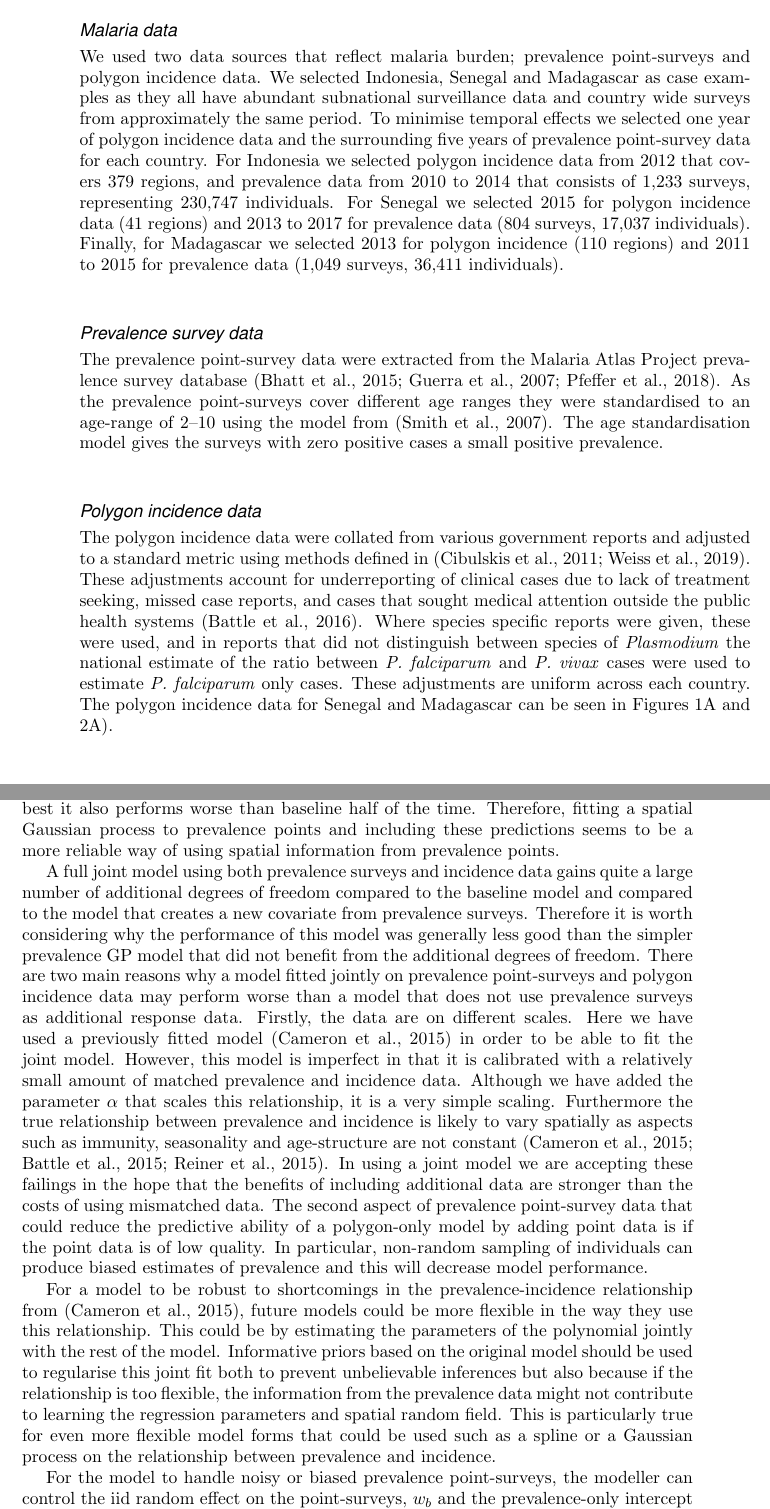
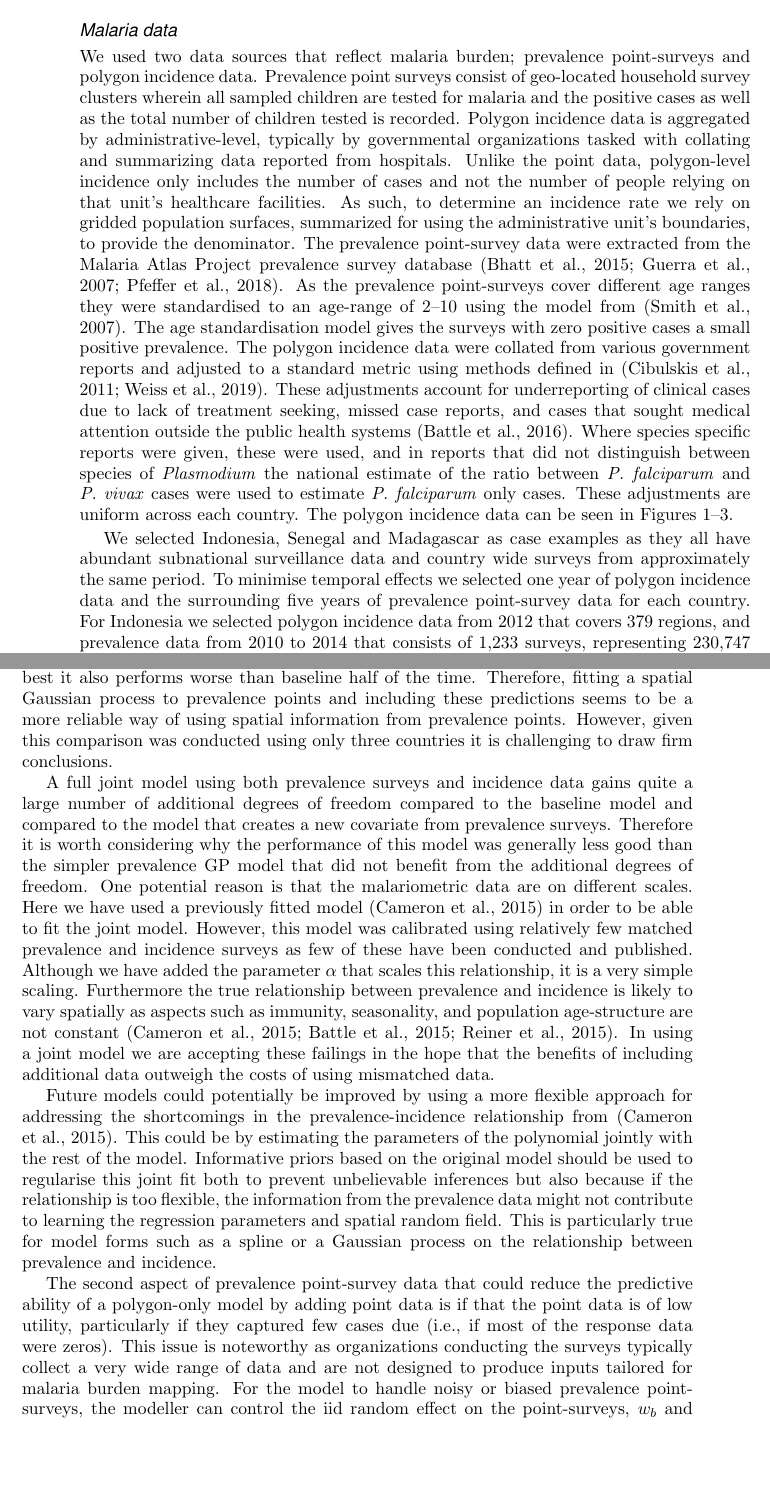
Before and after one commit to timcdlucas/Mapping-malaria-by-sharing-spatial-information-between-incidence-and-prevalence-datasets-manuscript, a LaTeX document (ms.tex): two parts of pages 4 and 15 of 20, joined at a grey line, cut so that both start at the same text, the shorter picture padded with empty space. Compiled offline with pdfLaTeX; a missing font is replaced by an installed copy or a similar font.

Commit message:
Almost finish dan edits.

```diff
--- a/ms.tex
+++ b/ms.tex
@@ -180,28 +180,25 @@ All models are fitted to data from Indonesia, Senegal and Madagascar to provide
 \subsection*{Malaria data}
 
 We used two data sources that reflect malaria burden; prevalence point-surveys and polygon incidence data.
+Prevalence point surveys consist of geo-located household survey clusters wherein all sampled children are tested for malaria and the positive cases as well as the total number of children tested is recorded.
+Polygon incidence data is aggregated by administrative-level, typically by governmental organizations tasked with collating and summarizing data reported from hospitals.
+Unlike the point data, polygon-level incidence only includes the number of cases and not the number of people relying on that unit’s healthcare facilities.
+As such, to determine an incidence rate we rely on gridded population surfaces, summarized for using the administrative unit’s boundaries, to provide the denominator.
+The prevalence point-survey data were extracted from the Malaria Atlas Project prevalence survey database  \citep{bhatt2015effect, guerra2007assembling, pfeffer2018ma}.
+As the prevalence point-surveys cover different age ranges they were standardised to an age-range of 2--10 using the model from \citep{smith2007standardizing}.
+The age standardisation model gives the surveys with zero positive cases a small positive prevalence.
+The polygon incidence data were collated from various government reports and adjusted to a standard metric using methods defined in \citep{cibulskis2011worldwide, weiss2019mapping}.
+These adjustments account for underreporting of clinical cases due to lack of treatment seeking, missed case reports, and cases that sought medical attention outside the public health systems \citep{battle2016treatment}.
+Where species specific reports were given, these were used, and in reports that did not distinguish between species of \emph{Plasmodium} the national estimate of the ratio between \emph{P. falciparum} and \emph{P. vivax} cases were used to estimate \emph{P. falciparum} only cases.
+These adjustments are uniform across each country.
+The polygon incidence data can be seen in Figures~\ref{predobsmapsen}--\ref{predobsmapidn}.
+
+
 We selected Indonesia, Senegal and Madagascar as case examples as they all have abundant subnational surveillance data and country wide surveys from approximately the same period.
 To minimise temporal effects we selected one year of polygon incidence data and the surrounding five years of prevalence point-survey data for each country.
 For Indonesia we selected polygon incidence data from 2012 that covers 379 regions, and prevalence data from 2010 to 2014 that consists of 1,233 surveys, representing 230,747 individuals.
 For Senegal we selected 2015 for polygon incidence data (41 regions) and 2013 to 2017 for prevalence data (804 surveys, 17,037 individuals).
 Finally, for Madagascar we selected 2013 for polygon incidence (110 regions) and 2011 to 2015 for prevalence data (1,049 surveys, 36,411 individuals).
-
-
-\subsection*{Prevalence survey data}
-
-The prevalence point-survey data were extracted from the Malaria Atlas Project prevalence survey database \citep{bhatt2015effect, guerra2007assembling, pfeffer2018ma}.
-As the prevalence point-surveys cover different age ranges they were standardised to an age-range of 2--10 using the model from \citep{smith2007standardizing}.
-The age standardisation model gives the surveys with zero positive cases a small positive prevalence.
-
-\subsection*{Polygon incidence data}
-
-% (Figures~\ref{predobsmapidn}A and \ref{predobsmapsen}A)
-
-The polygon incidence data were collated from various government reports and adjusted to a standard metric using methods defined in \citep{cibulskis2011worldwide, weiss2019mapping}.
-These adjustments account for underreporting of clinical cases due to lack of treatment seeking, missed case reports, and cases that sought medical attention outside the public health systems \citep{battle2016treatment}.
-Where species specific reports were given, these were used, and in reports that did not distinguish between species of \emph{Plasmodium} the national estimate of the ratio between \emph{P. falciparum} and \emph{P. vivax} cases were used to estimate \emph{P. falciparum} only cases.
-These adjustments are uniform across each country.
-The polygon incidence data for Senegal and Madagascar can be seen in Figures~\ref{predobsmapsen}A and \ref{predobsmapmdg}A).
 
 
 \subsection*{Population data}
@@ -542,7 +540,7 @@ We have compared the predictive performance of three models: a baseline polygon-
 Overall the prevalence GP model appears to peform best.
 While the joint model sometimes performs best it also performs worse than baseline half of the time.
 Therefore, fitting a spatial Gaussian process to prevalence points and including these predictions seems to be a more reliable way of using spatial information from prevalence points.
-
+ However, given this comparison was conducted using only three countries it is challenging to draw firm conclusions.
 
 % simple model best
 % less fiddly, but none of these models are in packages
@@ -558,22 +556,21 @@ Therefore, fitting a spatial Gaussian process to prevalence points and including
 
 A full joint model using both prevalence surveys and incidence data gains quite a large number of additional degrees of freedom compared to the baseline model and compared to the model that creates a new covariate from prevalence surveys.
 Therefore it is worth considering why the performance of this model was generally less good than the simpler prevalence GP model that did not benefit from the additional degrees of freedom.
-There are two main reasons why a model fitted jointly on prevalence point-surveys and polygon incidence data may perform worse than a model that does not use prevalence surveys as additional response data.
-Firstly, the data are on different scales.
+One potential reason is that the malariometric data are on different scales.
 Here we have used a previously fitted model \citep{cameron2015defining} in order to be able to fit the joint model.
-However, this model is imperfect in that it is calibrated with a relatively small amount of matched prevalence and incidence data.
+However, this model was calibrated using relatively few matched prevalence and incidence surveys as few of these have been conducted and published.
 Although we have added the parameter $\alpha$ that scales this relationship, it is a very simple scaling.
-Furthermore the true relationship between prevalence and incidence is likely to vary spatially as aspects such as immunity, seasonality and age-structure are not constant \citep{cameron2015defining, battle2015defining, reiner2015seasonality}.
-In using a joint model we are accepting these failings in the hope that the benefits of including additional data are stronger than the costs of using mismatched data.
-The second aspect of prevalence point-survey data that could reduce the predictive ability of a polygon-only model by adding point data is if the point data is of low quality.
-In particular, non-random sampling of individuals can produce biased estimates of prevalence and this will decrease model performance.
+Furthermore the true relationship between prevalence and incidence is likely to vary spatially as aspects such as immunity, seasonality, and population age-structure are not constant \citep{cameron2015defining, battle2015defining, reiner2015seasonality}.
+In using a joint model we are accepting these failings in the hope that the benefits of including additional data outweigh the costs of using mismatched data.
 
 
-For a model to be robust to shortcomings in the prevalence-incidence relationship from \citep{cameron2015defining}, future models could be more flexible in the way they use this relationship.
+Future models could potentially be improved by using a more flexible approach for addressing the shortcomings in the prevalence-incidence relationship from \citep{cameron2015defining}.
 This could be by estimating the parameters of the polynomial jointly with the rest of the model.
 Informative priors based on the original model should be used to regularise this joint fit both to prevent unbelievable inferences but also because if the relationship is too flexible, the information from the prevalence data might not contribute to learning the regression parameters and spatial random field.
-This is particularly true for even more flexible model forms that could be used such as a spline or a Gaussian process on the relationship between prevalence and incidence.
+This is particularly true for model forms such as a spline or a Gaussian process on the relationship between prevalence and incidence.
 
+The second aspect of prevalence point-survey data that could reduce the predictive ability of a polygon-only model by adding point data is if that the point data is of low utility, particularly if they captured few cases due (i.e., if most of the response data were zeros).
+This issue is noteworthy as organizations conducting the surveys typically collect a very wide range of data and are not designed to produce inputs tailored for malaria burden mapping.
 For the model to handle noisy or biased prevalence point-surveys, the modeller can control the iid random effect on the point-surveys, $w_b$ and the prevalence-only intercept $\beta_p$.
 Here we have tried to maximise the influence of the prevalence data by setting the prior based on the belief that the random effect should only explain extra-binomial variation that is impossible to explain with the covariates (i.e. based on the differences in prevalence surveys within the same pixel).
 Weakening this prior will allow the iid effect to explain more of the prevalence point-survey variation which both reduces the potential statistical power gained by adding the point-surveys but also reduces the effects of biased or noisy estimates.
```
Also changed, not shown: ms.tex (48 more changed lines).
